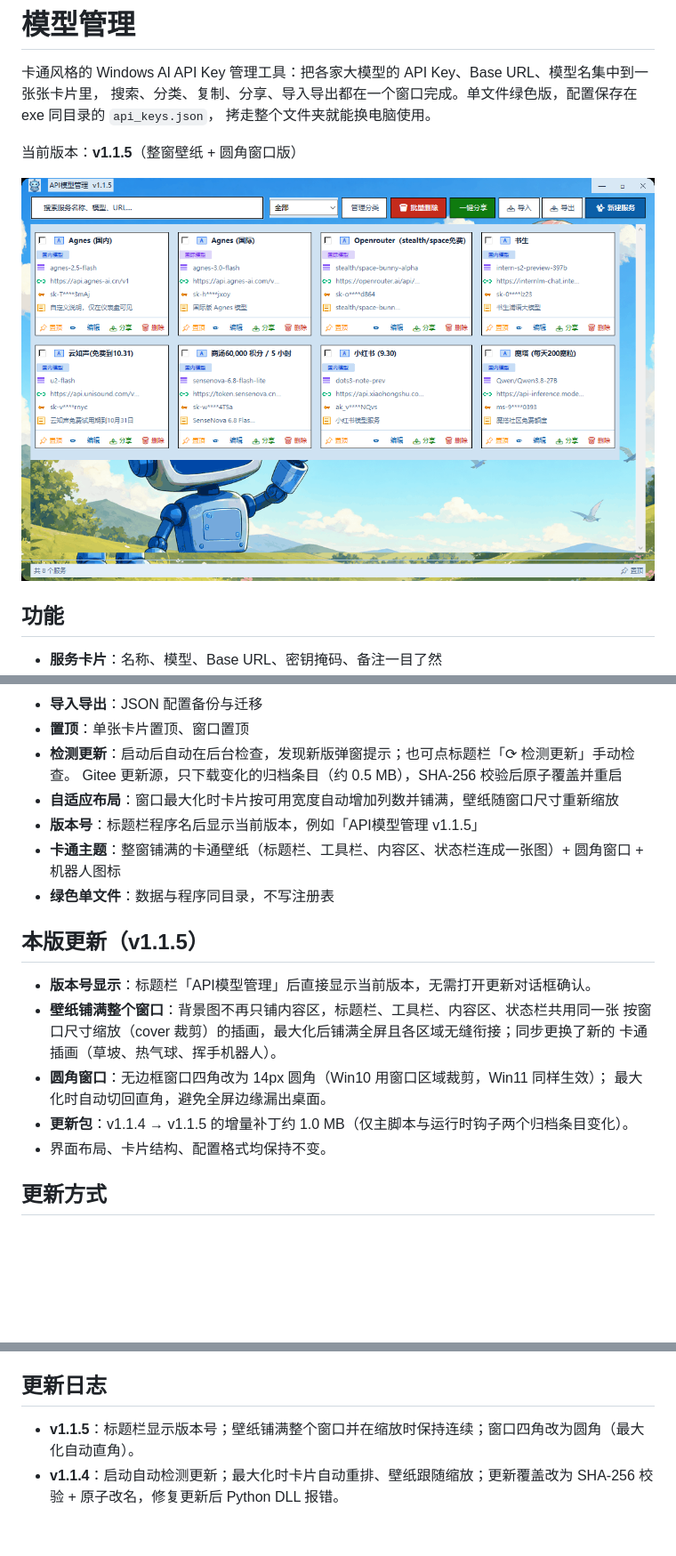
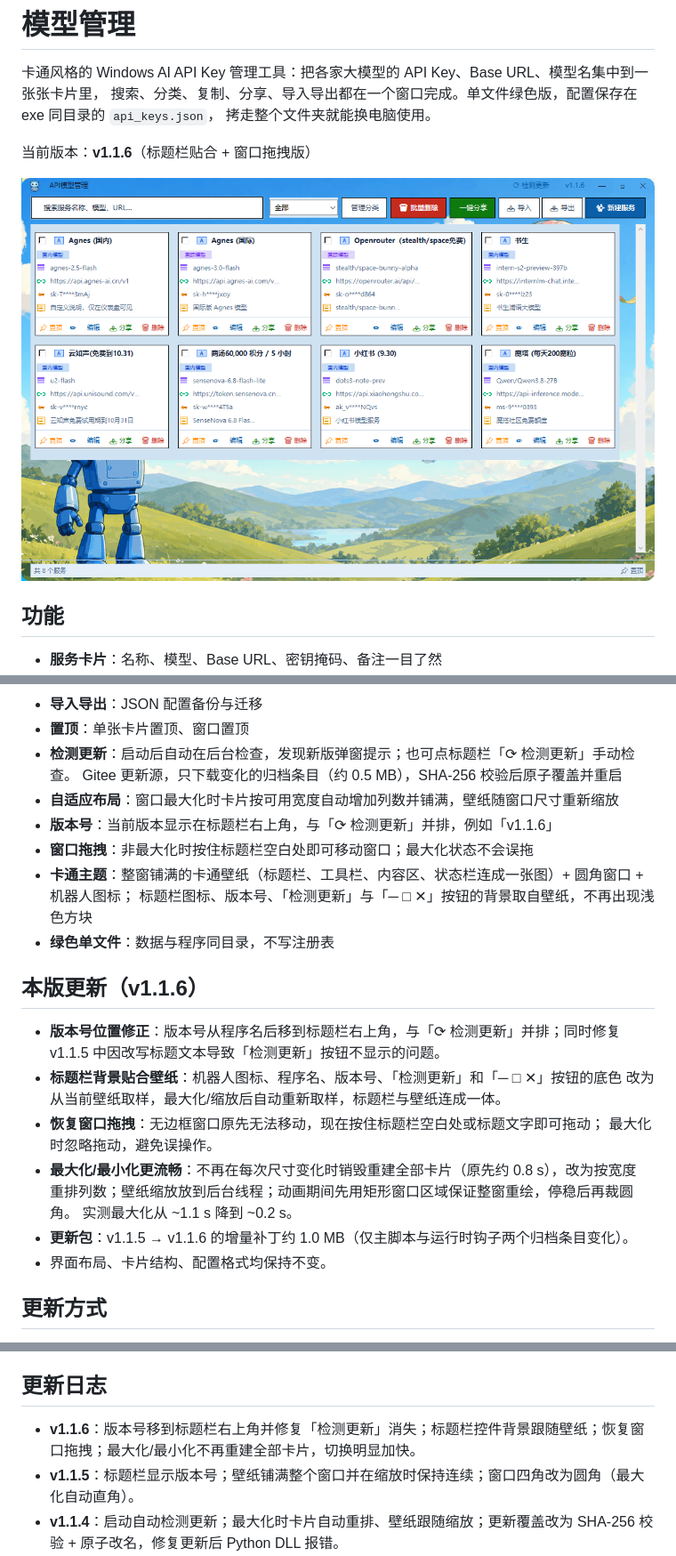
Before and after one commit to wenming758/model-manager, a Markdown page: README.md, 3 parts joined by grey strips. Shown at 89% size. Drawn GitHub-style; pictures changed too: docs/screenshot-main.png; blank space fills up the shorter version.

```diff
--- a/README.md
+++ b/README.md
@@ -4,7 +4,7 @@
 搜索、分类、复制、分享、导入导出都在一个窗口完成。单文件绿色版，配置保存在 exe 同目录的 `api_keys.json`，
 拷走整个文件夹就能换电脑使用。
 
-当前版本：**v1.1.5**（整窗壁纸 + 圆角窗口版）
+当前版本：**v1.1.6**（标题栏贴合 + 窗口拖拽版）
 
 ![主界面](docs/screenshot-main.png)
 
@@ -20,19 +20,24 @@
 - **检测更新**：启动后自动在后台检查，发现新版弹窗提示；也可点标题栏「⟳ 检测更新」手动检查。
   Gitee 更新源，只下载变化的归档条目（约 0.5 MB），SHA-256 校验后原子覆盖并重启
 - **自适应布局**：窗口最大化时卡片按可用宽度自动增加列数并铺满，壁纸随窗口尺寸重新缩放
-- **版本号**：标题栏程序名后显示当前版本，例如「API模型管理 v1.1.5」
-- **卡通主题**：整窗铺满的卡通壁纸（标题栏、工具栏、内容区、状态栏连成一张图）+ 圆角窗口 + 机器人图标
+- **版本号**：当前版本显示在标题栏右上角，与「⟳ 检测更新」并排，例如「v1.1.6」
+- **窗口拖拽**：非最大化时按住标题栏空白处即可移动窗口；最大化状态不会误拖
+- **卡通主题**：整窗铺满的卡通壁纸（标题栏、工具栏、内容区、状态栏连成一张图）+ 圆角窗口 + 机器人图标；
+  标题栏图标、版本号、「检测更新」与「─ □ ✕」按钮的背景取自壁纸，不再出现浅色方块
 - **绿色单文件**：数据与程序同目录，不写注册表
 
-## 本版更新（v1.1.5）
+## 本版更新（v1.1.6）
 
-- **版本号显示**：标题栏「API模型管理」后直接显示当前版本，无需打开更新对话框确认。
-- **壁纸铺满整个窗口**：背景图不再只铺内容区，标题栏、工具栏、内容区、状态栏共用同一张
-  按窗口尺寸缩放（cover 裁剪）的插画，最大化后铺满全屏且各区域无缝衔接；同步更换了新的
-  卡通插画（草坡、热气球、挥手机器人）。
-- **圆角窗口**：无边框窗口四角改为 14px 圆角（Win10 用窗口区域裁剪，Win11 同样生效）；
-  最大化时自动切回直角，避免全屏边缘漏出桌面。
-- **更新包**：v1.1.4 → v1.1.5 的增量补丁约 1.0 MB（仅主脚本与运行时钩子两个归档条目变化）。
+- **版本号位置修正**：版本号从程序名后移到标题栏右上角，与「⟳ 检测更新」并排；同时修复
+  v1.1.5 中因改写标题文本导致「检测更新」按钮不显示的问题。
+- **标题栏背景贴合壁纸**：机器人图标、程序名、版本号、「检测更新」和「─ □ ✕」按钮的底色
+  改为从当前壁纸取样，最大化/缩放后自动重新取样，标题栏与壁纸连成一体。
+- **恢复窗口拖拽**：无边框窗口原先无法移动，现在按住标题栏空白处或标题文字即可拖动；
+  最大化时忽略拖动，避免误操作。
+- **最大化/最小化更流畅**：不再在每次尺寸变化时销毁重建全部卡片（原先约 0.8 s），改为按宽度
+  重排列数；壁纸缩放放到后台线程；动画期间先用矩形窗口区域保证整窗重绘，停稳后再裁圆角。
+  实测最大化从 ~1.1 s 降到 ~0.2 s。
+- **更新包**：v1.1.5 → v1.1.6 的增量补丁约 1.0 MB（仅主脚本与运行时钩子两个归档条目变化）。
 - 界面布局、卡片结构、配置格式均保持不变。
 
 ## 更新方式
@@ -74,6 +79,7 @@
 
 ## 更新日志
 
+- **v1.1.6**：版本号移到标题栏右上角并修复「检测更新」消失；标题栏控件背景跟随壁纸；恢复窗口拖拽；最大化/最小化不再重建全部卡片，切换明显加快。
 - **v1.1.5**：标题栏显示版本号；壁纸铺满整个窗口并在缩放时保持连续；窗口四角改为圆角（最大化自动直角）。
 - **v1.1.4**：启动自动检测更新；最大化时卡片自动重排、壁纸跟随缩放；更新覆盖改为 SHA-256 校验 + 原子改名，修复更新后 Python DLL 报错。
 - **v1.1.3**：增量更新改为归档条目级补丁（约 0.5 MB），校验失败自动回退全量下载。
```
Also changed, not shown: workflow/README.md (+53 -11 lines), 3 other files.
